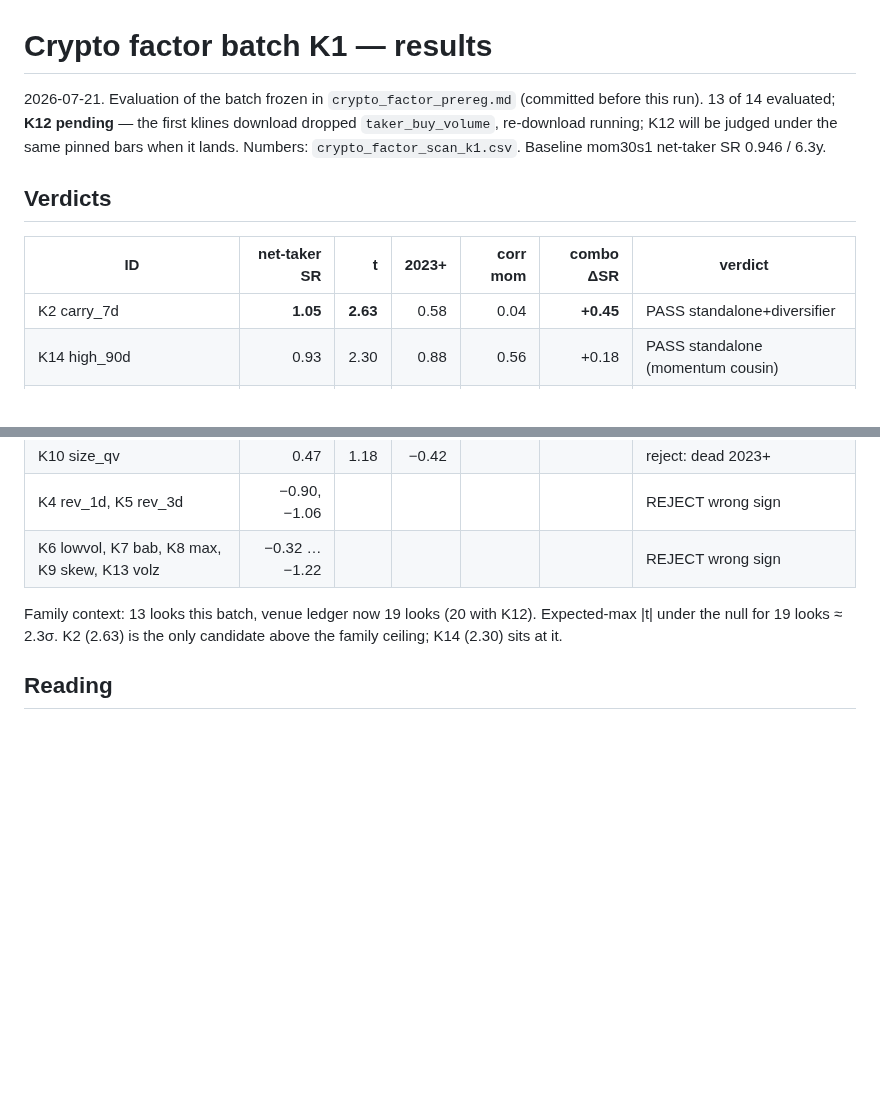
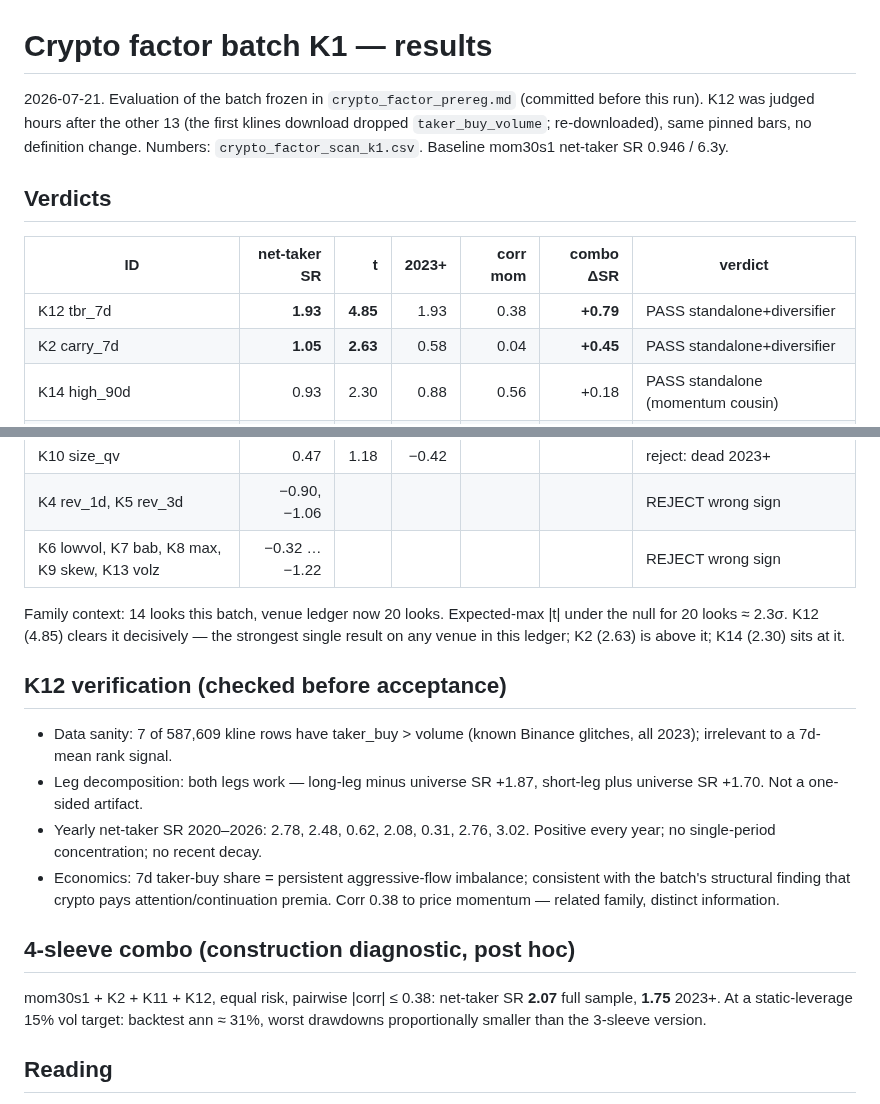
Before and after one commit to lexilei/alpha-graph, a Markdown page: reports/crypto_factor_scan_k1.md, 2 parts joined by grey strips. Drawn GitHub-style; blank space fills up the shorter version.

Commit message:
K12 tbr_7d judged: PASS (net-taker SR 1.93, t 4.85, positive every year, both legs); 4-sleeve combo SR 2.07/1.75

```diff
--- a/reports/crypto_factor_scan_k1.md
+++ b/reports/crypto_factor_scan_k1.md
@@ -1,15 +1,16 @@
 # Crypto factor batch K1 — results
 
 2026-07-21. Evaluation of the batch frozen in `crypto_factor_prereg.md`
-(committed before this run). 13 of 14 evaluated; **K12 pending** — the
-first klines download dropped `taker_buy_volume`, re-download running;
-K12 will be judged under the same pinned bars when it lands. Numbers:
-`crypto_factor_scan_k1.csv`. Baseline mom30s1 net-taker SR 0.946 / 6.3y.
+(committed before this run). K12 was judged hours after the other 13 (the
+first klines download dropped `taker_buy_volume`; re-downloaded), same
+pinned bars, no definition change. Numbers: `crypto_factor_scan_k1.csv`.
+Baseline mom30s1 net-taker SR 0.946 / 6.3y.
 
 ## Verdicts
 
 | ID | net-taker SR | t | 2023+ | corr mom | combo ΔSR | verdict |
 |----|---:|---:|---:|---:|---:|---|
+| K12 tbr_7d | **1.93** | **4.85** | 1.93 | 0.38 | **+0.79** | PASS standalone+diversifier |
 | K2 carry_7d | **1.05** | **2.63** | 0.58 | 0.04 | **+0.45** | PASS standalone+diversifier |
 | K14 high_90d | 0.93 | 2.30 | 0.88 | 0.56 | +0.18 | PASS standalone (momentum cousin) |
 | K11 amihud_30d | 0.68 | 1.71 | 0.34 | −0.00 | +0.21 | PASS diversifier |
@@ -19,9 +20,30 @@ K12 will be judged under the same pinned bars when it lands. Numbers:
 | K4 rev_1d, K5 rev_3d | −0.90, −1.06 | | | | | REJECT wrong sign |
 | K6 lowvol, K7 bab, K8 max, K9 skew, K13 volz | −0.32 … −1.22 | | | | | REJECT wrong sign |
 
-Family context: 13 looks this batch, venue ledger now 19 looks (20 with
-K12). Expected-max |t| under the null for 19 looks ≈ 2.3σ. K2 (2.63) is the
-only candidate above the family ceiling; K14 (2.30) sits at it.
+Family context: 14 looks this batch, venue ledger now 20 looks.
+Expected-max |t| under the null for 20 looks ≈ 2.3σ. K12 (4.85) clears it
+decisively — the strongest single result on any venue in this ledger; K2
+(2.63) is above it; K14 (2.30) sits at it.
+
+## K12 verification (checked before acceptance)
+
+- Data sanity: 7 of 587,609 kline rows have taker_buy > volume (known
+  Binance glitches, all 2023); irrelevant to a 7d-mean rank signal.
+- Leg decomposition: both legs work — long-leg minus universe SR +1.87,
+  short-leg plus universe SR +1.70. Not a one-sided artifact.
+- Yearly net-taker SR 2020–2026: 2.78, 2.48, 0.62, 2.08, 0.31, 2.76, 3.02.
+  Positive every year; no single-period concentration; no recent decay.
+- Economics: 7d taker-buy share = persistent aggressive-flow imbalance;
+  consistent with the batch's structural finding that crypto pays
+  attention/continuation premia. Corr 0.38 to price momentum — related
+  family, distinct information.
+
+## 4-sleeve combo (construction diagnostic, post hoc)
+
+mom30s1 + K2 + K11 + K12, equal risk, pairwise |corr| ≤ 0.38:
+net-taker SR **2.07** full sample, **1.75** 2023+. At a static-leverage
+15% vol target: backtest ann ≈ 31%, worst drawdowns proportionally
+smaller than the 3-sleeve version.
 
 ## Reading
 
```
